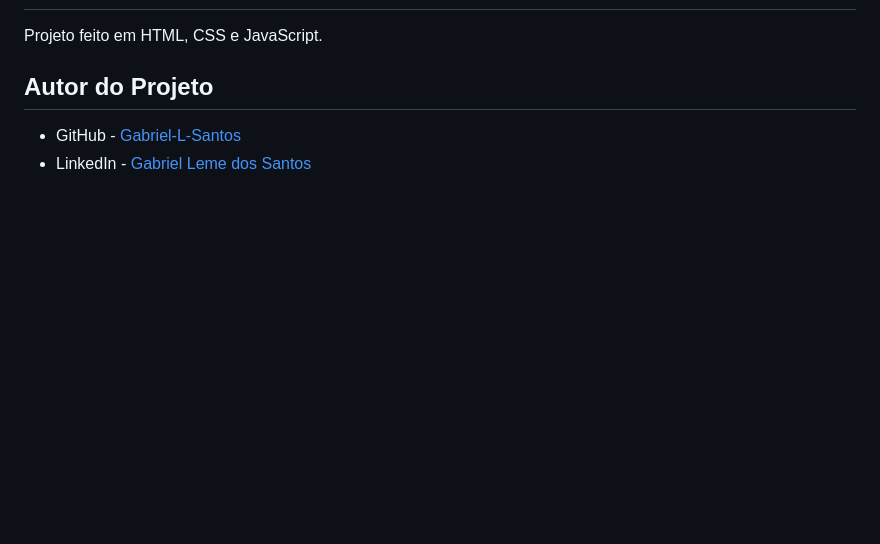
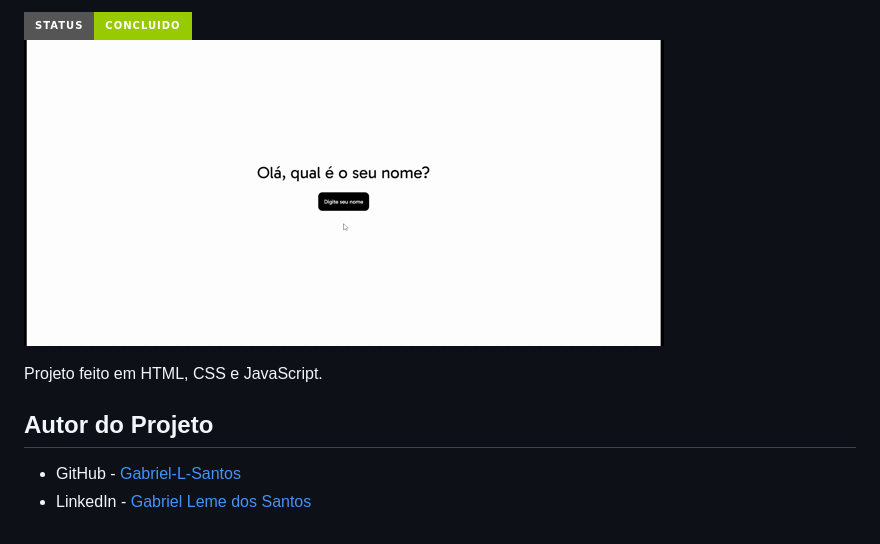
Before and after one commit to Gabriel-L-Santos/js-practice, a Markdown page: README.md, the part around the change printed below. Drawn GitHub-style; pictures changed too: assets/img-gif-readme/registo-de-nomes-showcase.gif (added); badges without logos; blank space fills up the shorter version.

```diff
--- a/README.md
+++ b/README.md
@@ -6,8 +6,8 @@
 
-<!-- <img src="http://img.shields.io/static/v1?label=STATUS&message=CONCLUIDO&color=GREEN&style=for-the-badge"/>
-</p> -->
+<img src="http://img.shields.io/static/v1?label=STATUS&message=CONCLUIDO&color=GREEN&style=for-the-badge"/>
+</p>
 
-<!-- ![Showcase do Slideshow - gif](./assets/img-gif-readme/slideshow-showcase.gif) -->
+![Showcase do Registo de Nomes - gif](./assets/img-gif-readme/registo-de-nomes-showcase.gif)
 
 Projeto feito em HTML, CSS e JavaScript.
 
```
Also changed, not shown: other parts of README.md (+1 -1 lines).
